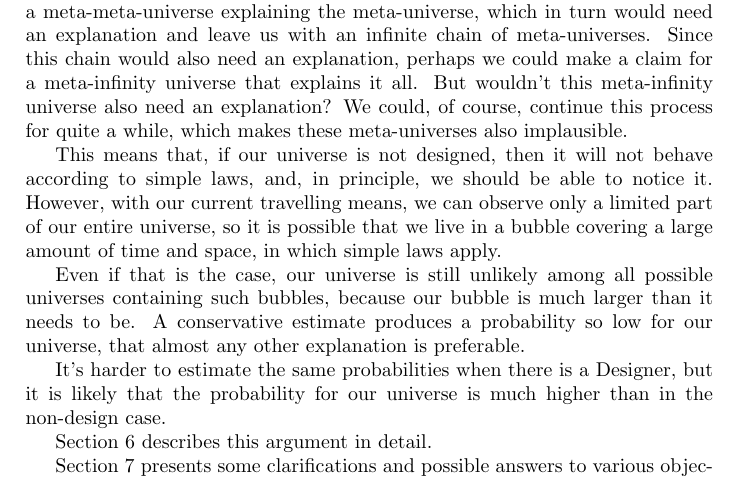
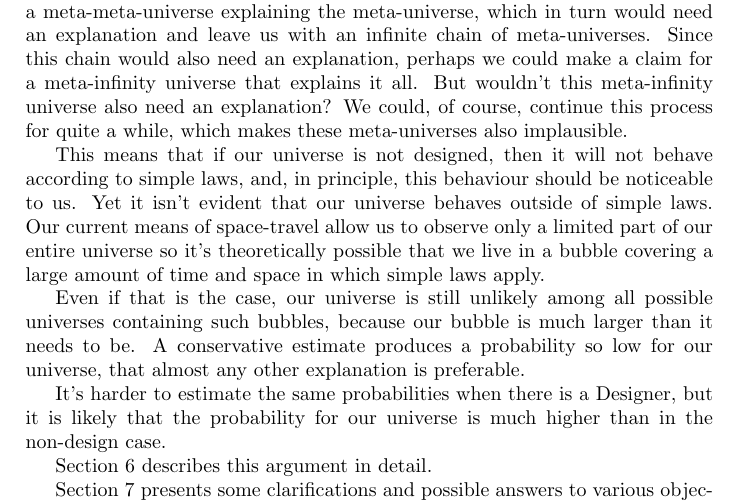
Before and after one commit to virgil-serbanuta/design-and-chance, a LaTeX paper (a-simple-universe-math.tex): part of page 2 of 27, cut so that both start at the same text. Compiled offline with pdfLaTeX.

Commit message:
Emmet fixes

```diff
--- a/a-simple-universe-math.tex
+++ b/a-simple-universe-math.tex
@@ -177,11 +177,14 @@ We could, of course,
 continue this process for quite a while,
 which makes these meta-universes also implausible.
 
-This means that, if our universe is not designed, then it will not behave
-according to simple laws, and, in principle, we should be able to notice it.
-However, with our current travelling means, we can observe only a limited
-part of our entire universe, so it is possible that we live in a bubble covering
-a large amount of time and space, in which simple laws apply.
+This means that if our universe is not designed, then it will not behave
+according to simple laws, and, in principle, this behaviour should be
+noticeable to us.
+Yet it isn't evident that our universe behaves outside of simple laws.
+Our current means of space-travel allow us to observe only a limited
+part of our entire universe so it’s theoretically possible that we live
+in a bubble covering
+a large amount of time and space in which simple laws apply.
 
 Even if that is the case, our universe is still unlikely among all possible
 universes
```
Also changed, not shown: a-simple-universe-math.pdf.
